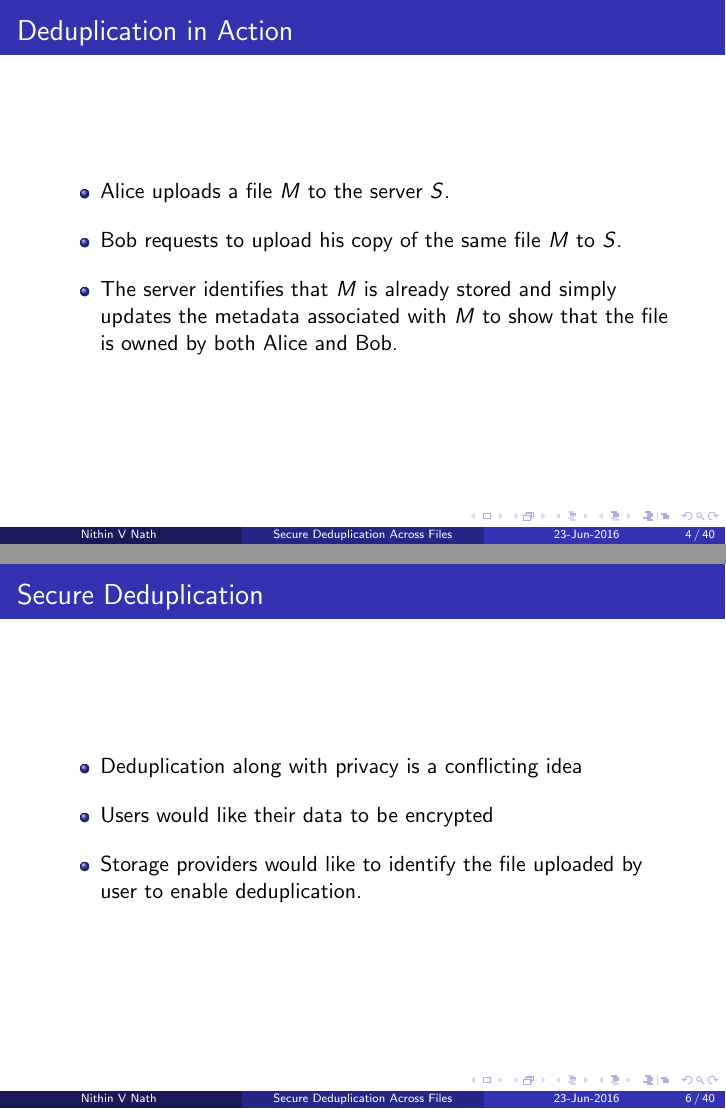
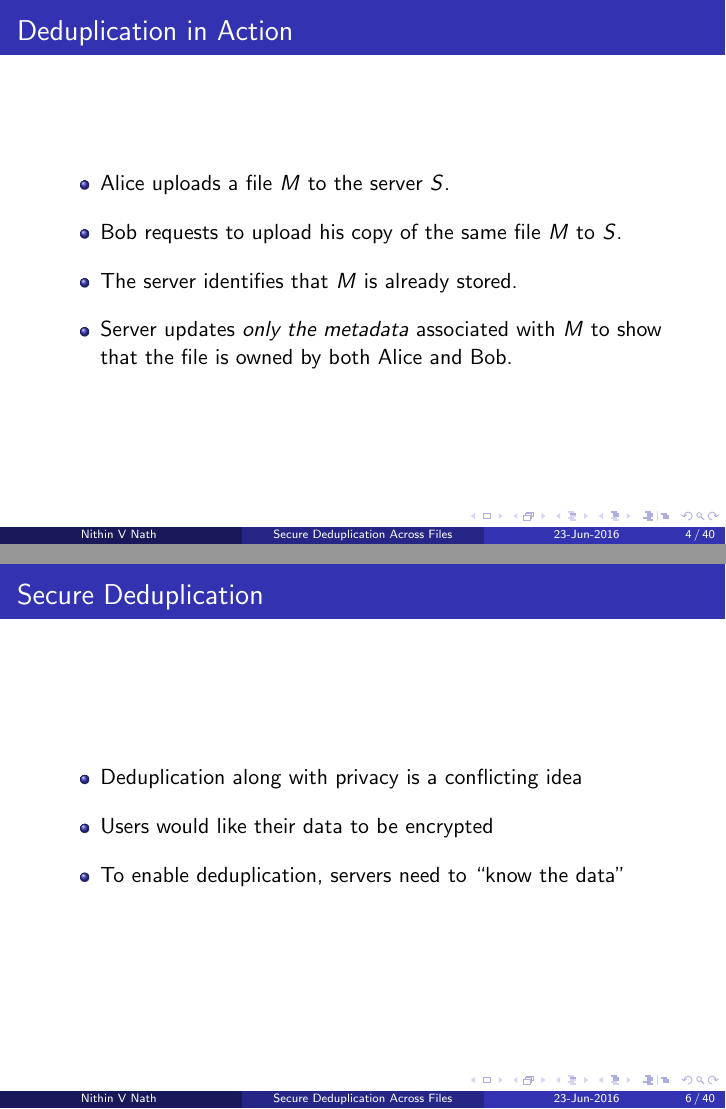
Before and after one commit to nithinvnath/me-final-presentation, LaTeX slides (Presentation.tex): pages 4 and 6 of 40, joined at a grey line. Compiled offline with pdfLaTeX.

Commit message:
Making final changes

```diff
--- a/Presentation.tex
+++ b/Presentation.tex
@@ -173,10 +173,10 @@
   }
   % You can also specify when the content should appear
   % by using <n->:
-  \item{The server identifies
-	that $M$ is already stored and simply updates the metadata associated with $M$ to show
+  \item The server identifies
+	that $M$ is already stored.
+   \item Server updates \textit{only the metadata} associated with $M$ to show
 	that the file is owned by both Alice and Bob.
-  }
   %\item Make this an image
   \end{itemize}
 \end{frame}
@@ -191,8 +191,7 @@
 
 	\item Users would like their data to be encrypted
 
-	\item Storage providers would like to identify the file uploaded by user
-		to enable deduplication.
+	\item To enable deduplication, servers need to ``know the data"
 \end{itemize}
 \end{frame}
 
```
Also changed, not shown: Presentation.pdf, Presentation.tex (2 more changed lines).
